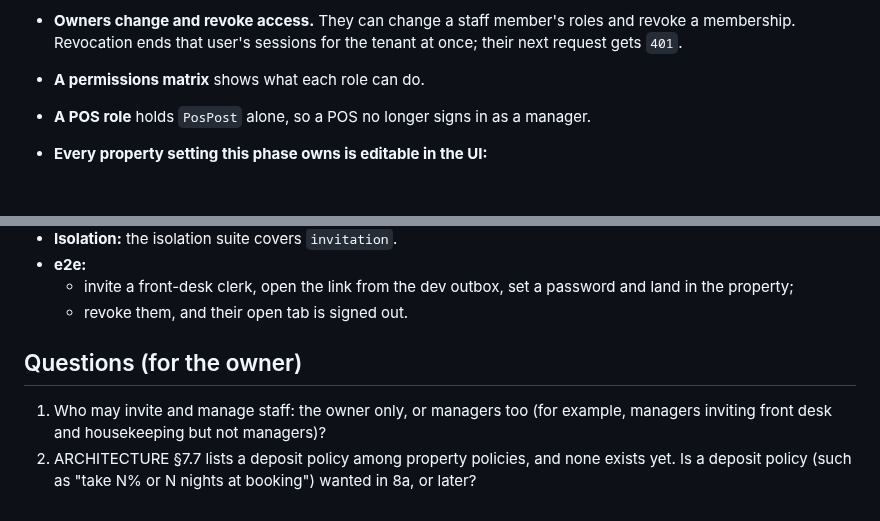
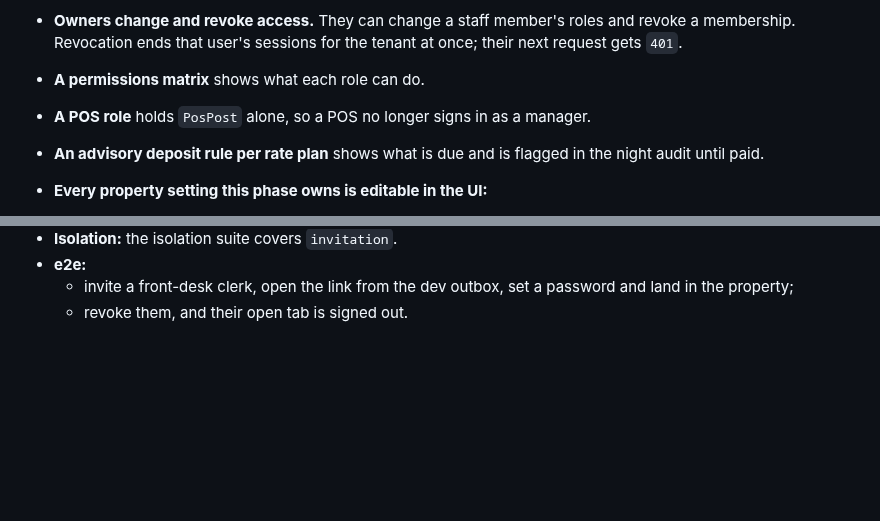
Before and after one commit to acekavi/GoodFolk, a Markdown page: docs/specs/phase-8a-settings-staff.md, 2 parts joined by grey strips. Drawn GitHub-style; blank space fills up the shorter version.

```diff
--- a/docs/specs/phase-8a-settings-staff.md
+++ b/docs/specs/phase-8a-settings-staff.md
@@ -23,6 +23,7 @@ until the system runs with real users (the owner, 2026-10-25).
   that user's sessions for the tenant at once; their next request gets `401`.
 - **A permissions matrix** shows what each role can do.
 - **A POS role** holds `PosPost` alone, so a POS no longer signs in as a manager.
+- **An advisory deposit rule per rate plan** shows what is due and is flagged in the night audit until paid.
 - **Every property setting this phase owns is editable in the UI:**
   - name;
   - check-in, check-out and audit times;
@@ -175,10 +217,3 @@ until the system runs with real users (the owner, 2026-10-25).
 - **e2e:**
   - invite a front-desk clerk, open the link from the dev outbox, set a password and land in the property;
   - revoke them, and their open tab is signed out.
-
-## Questions (for the owner)
-
-1. Who may invite and manage staff: the owner only, or managers too (for example, managers inviting front desk and
-   housekeeping but not managers)?
-2. ARCHITECTURE §7.7 lists a deposit policy among property policies, and none exists yet. Is a deposit policy (such as
-   "take N% or N nights at booking") wanted in 8a, or later?
```
Also changed, not shown: other parts of docs/specs/phase-8a-settings-staff.md (+42 -1 lines).
